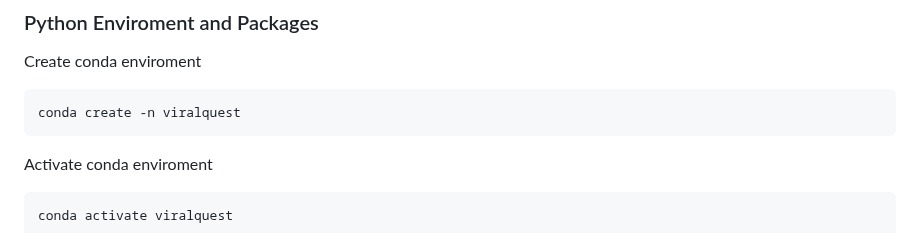
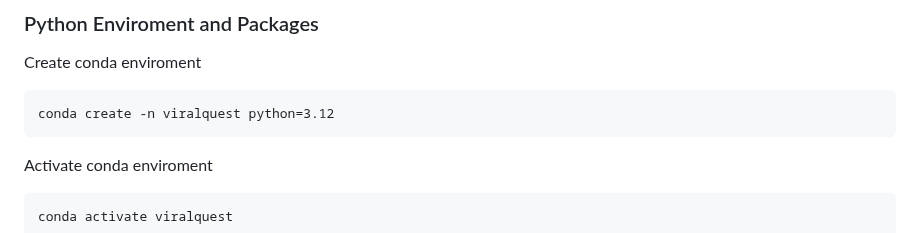
Before and after one commit to gabrielvpina/viralquest, a Markdown page: README.md, the part around the change. GitHub-like rendering.

````diff
--- a/README.md
+++ b/README.md
@@ -35,7 +35,7 @@ ViralQuest is a Python-based bioinformatics pipeline designed to detect, identif
 ### Python Enviroment and Packages
 Create conda enviroment
 ```
-conda create -n viralquest
+conda create -n viralquest python=3.12
 ```
 Activate conda enviroment
 ```
````
